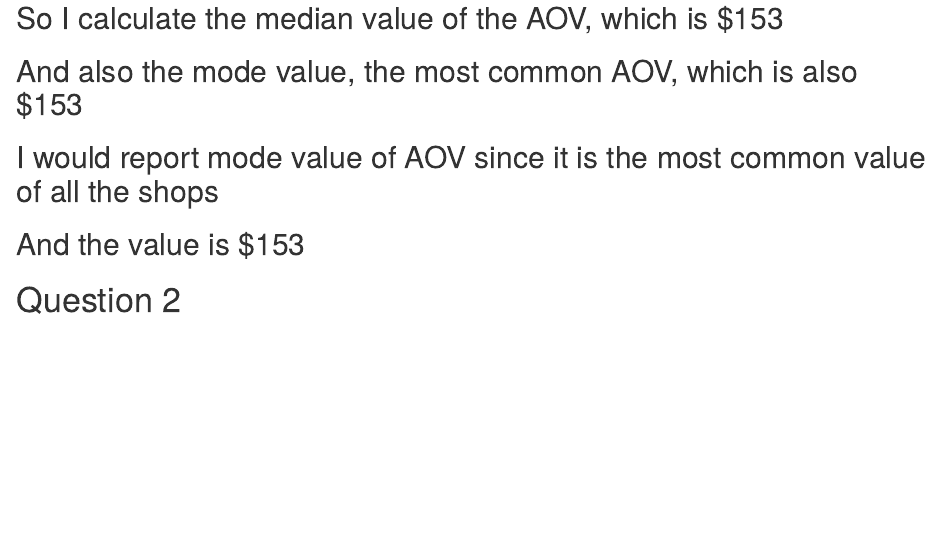
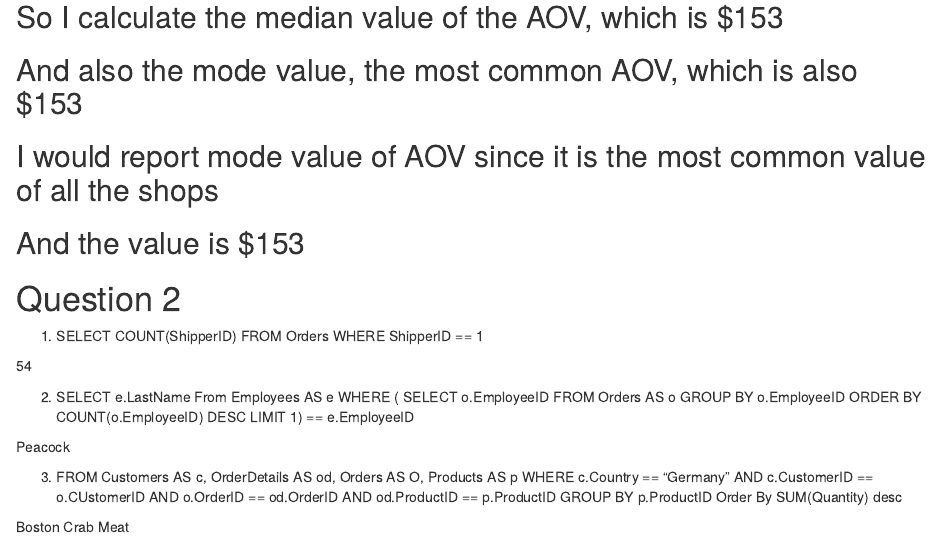
Before and after one commit to andyhu87/-shopify_challenge, an R Markdown document (Code.Rmd): the page in a window 1100 px wide, from 2600 px down. Rendered offline with R 4.5, knitr and Pandoc, with nearby package versions; drawn as R Markdown's standard HTML page in place of the format the file asks for; some code elsewhere in the file could not run offline.

Commit message:
Add files via upload

```diff
--- a/Code.Rmd
+++ b/Code.Rmd
@@ -89,3 +89,32 @@ names(tab[tab == max(tab)])
 
 
 # Question 2
+(1)
+SELECT
+COUNT(ShipperID)
+FROM Orders
+WHERE ShipperID == 1
+
+54
+
+
+(2)
+SELECT e.LastName
+From Employees AS e
+WHERE (
+SELECT o.EmployeeID
+FROM Orders AS o
+GROUP BY o.EmployeeID
+ORDER BY COUNT(o.EmployeeID) DESC
+LIMIT 1) == e.EmployeeID
+
+Peacock
+
+(3)
+FROM Customers AS c, OrderDetails AS od, Orders AS O, Products AS p
+WHERE c.Country == "Germany" AND c.CustomerID == o.CUstomerID AND
+		o.OrderID == od.OrderID AND od.ProductID == p.ProductID
+GROUP BY p.ProductID
+Order By SUM(Quantity) desc
+
+Boston Crab Meat
```
